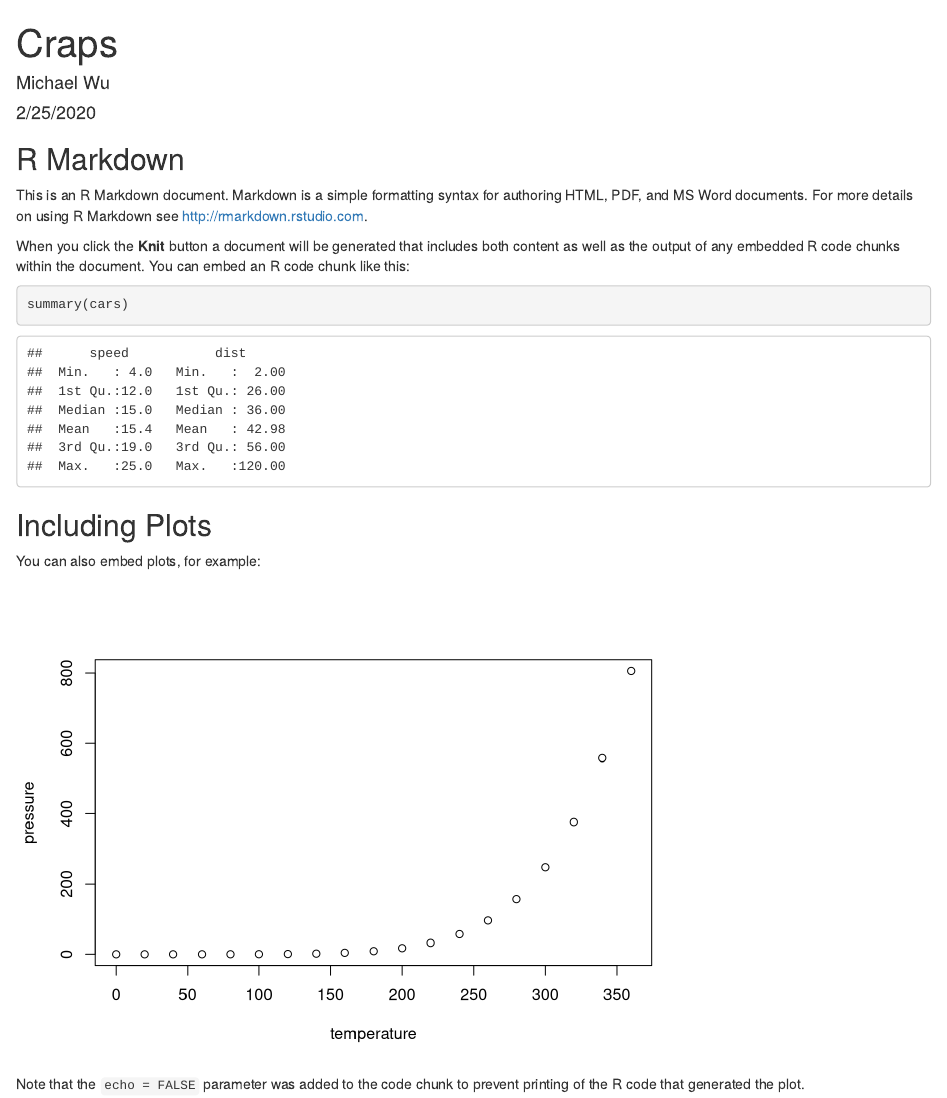
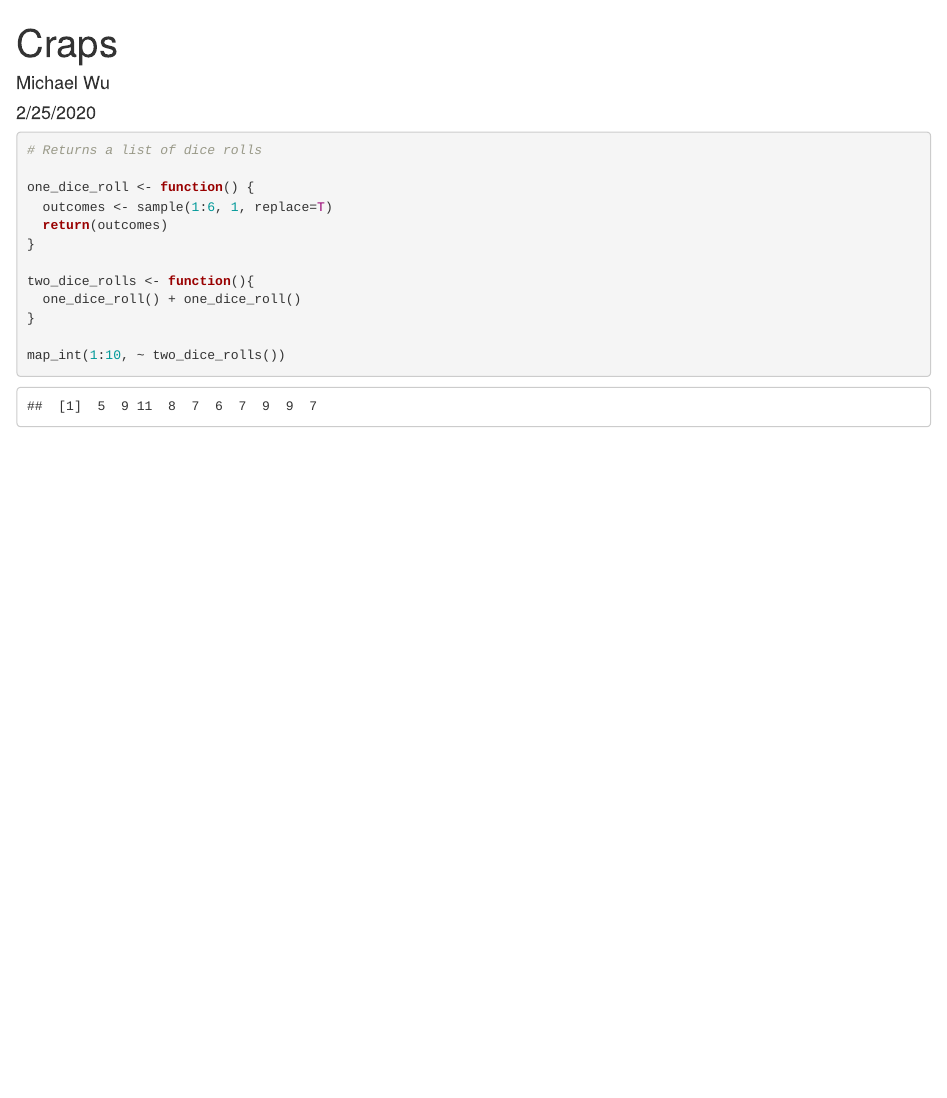
Before and after one commit to michaeldwu/class-2020-02-25, an R Markdown document (craps.Rmd): the page in a window 1100 px wide, from its top. Rendered offline with R 4.5, knitr and Pandoc, with nearby package versions; code that draws random numbers runs with fixed seeds of ours.

Commit message:
dice roll functions

````diff
--- a/craps.Rmd
+++ b/craps.Rmd
@@ -10,21 +11,16 @@ knitr::opts_chunk$set(echo = TRUE)
 ```
 
-## R Markdown
+```{r}
+# Returns a list of dice rolls
 
-This is an R Markdown document. Markdown is a simple formatting syntax for authoring HTML, PDF, and MS Word documents. For more details on using R Markdown see <http://rmarkdown.rstudio.com>.
+one_dice_roll <- function() {
+  outcomes <- sample(1:6, 1, replace=T)
+  return(outcomes)
+}
 
-When you click the **Knit** button a document will be generated that includes both content as well as the output of any embedded R code chunks within the document. You can embed an R code chunk like this:
+two_dice_rolls <- function(){
+  one_dice_roll() + one_dice_roll()
+}
 
-```{r cars}
-summary(cars)
+map_int(1:10, ~ two_dice_rolls())
 ```
-
-## Including Plots
-
-You can also embed plots, for example:
-
-```{r pressure, echo=FALSE}
-plot(pressure)
-```
-
-Note that the `echo = FALSE` parameter was added to the code chunk to prevent printing of the R code that generated the plot.
````
Also changed, not shown: craps.html, craps.Rmd (1 more changed lines).
